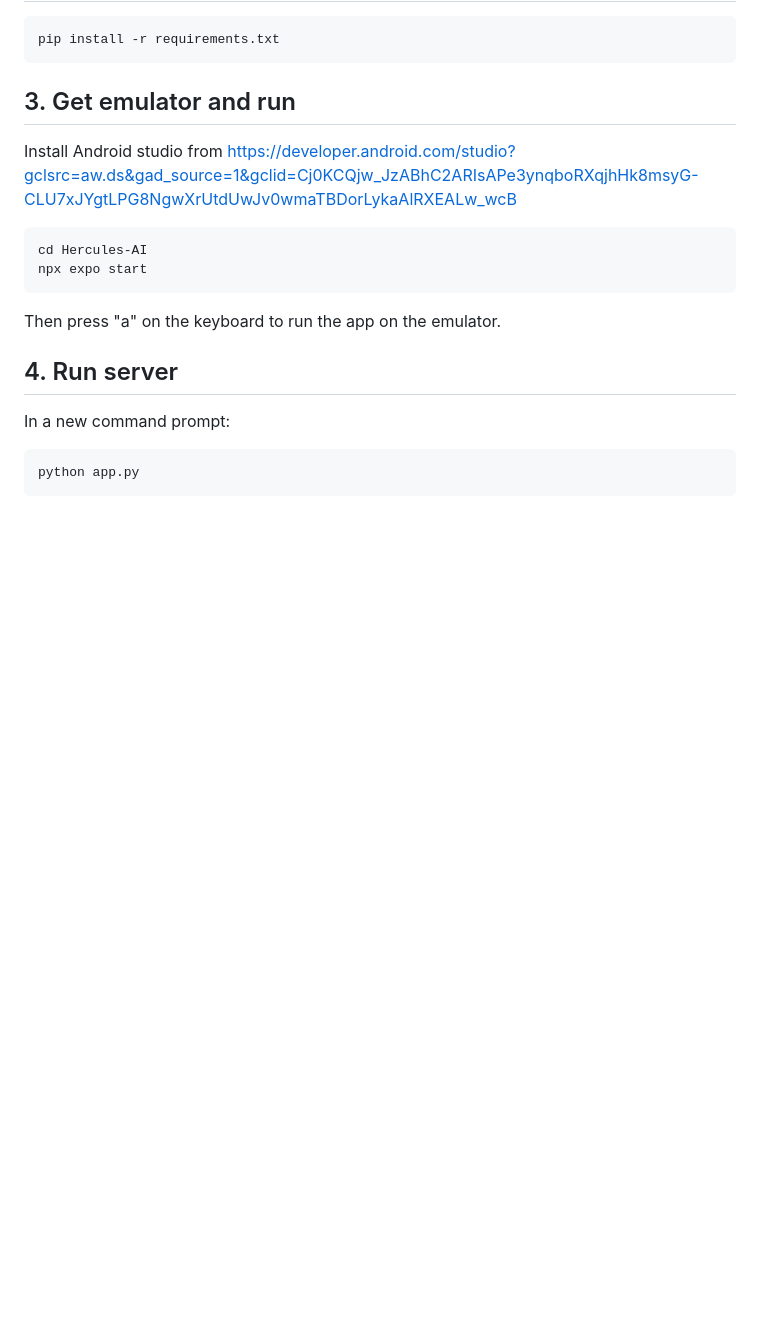
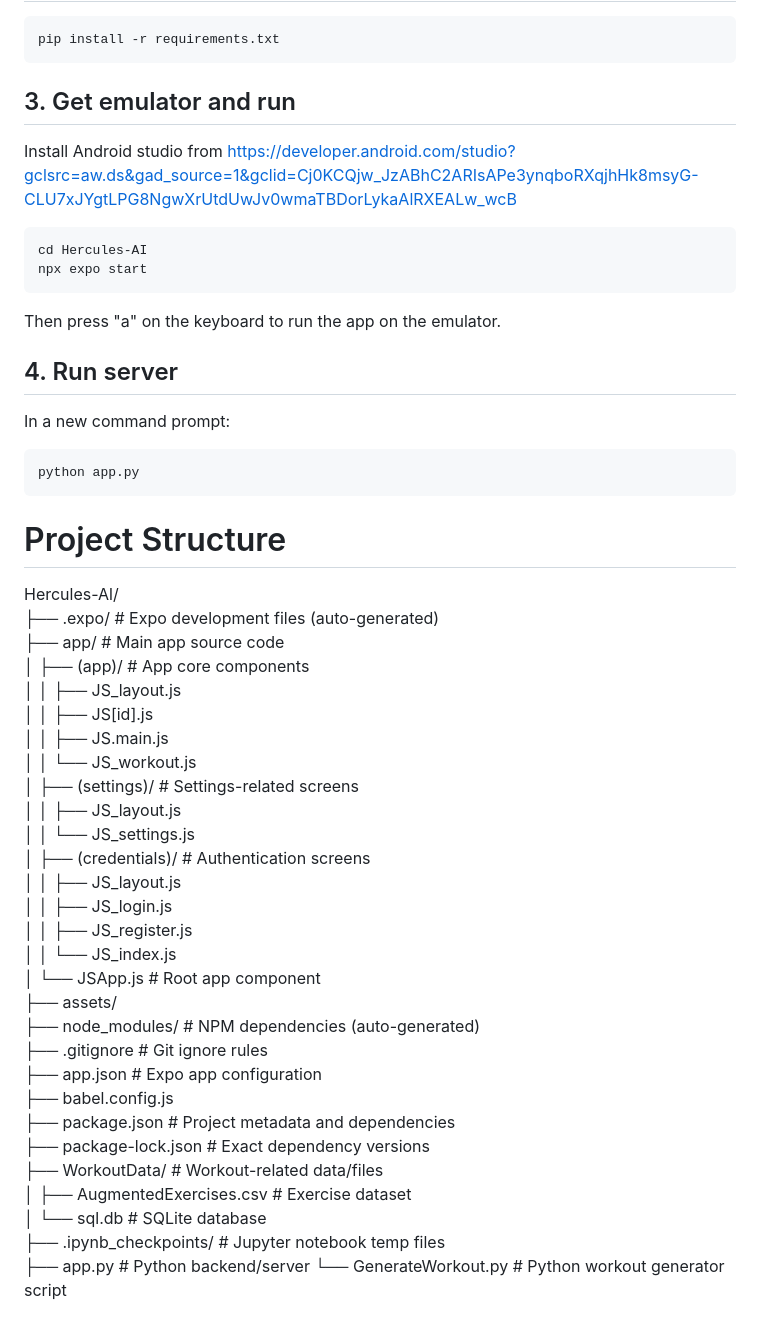
Before and after one commit to shmifful/Hercules-AI, a Markdown page: README.md, the part around the change. GitHub-like rendering; blank space fills up the shorter version.

````diff
--- a/README.md
+++ b/README.md
@@ -78,3 +78,36 @@ In a new command prompt:
 ```bash
 python app.py
 ```
+
+# Project Structure
+
+Hercules-Al/
+├── .expo/                  # Expo development files (auto-generated)
+├── app/                    # Main app source code
+│   ├── (app)/              # App core components
+│   │   ├── JS_layout.js
+│   │   ├── JS[id].js
+│   │   ├── JS.main.js
+│   │   └── JS_workout.js
+│   ├── (settings)/         # Settings-related screens
+│   │   ├── JS_layout.js
+│   │   └── JS_settings.js
+│   ├── (credentials)/      # Authentication screens
+│   │   ├── JS_layout.js
+│   │   ├── JS_login.js
+│   │   ├── JS_register.js
+│   │   └── JS_index.js
+│   └── JSApp.js            # Root app component
+├── assets/
+├── node_modules/           # NPM dependencies (auto-generated)
+├── .gitignore             # Git ignore rules
+├── app.json               # Expo app configuration
+├── babel.config.js
+├── package.json           # Project metadata and dependencies
+├── package-lock.json      # Exact dependency versions
+├── WorkoutData/           # Workout-related data/files
+│   ├── AugmentedExercises.csv  # Exercise dataset
+│   └── sql.db             # SQLite database
+├── .ipynb_checkpoints/    # Jupyter notebook temp files
+├── app.py                 # Python backend/server
+└── GenerateWorkout.py     # Python workout generator script
````
